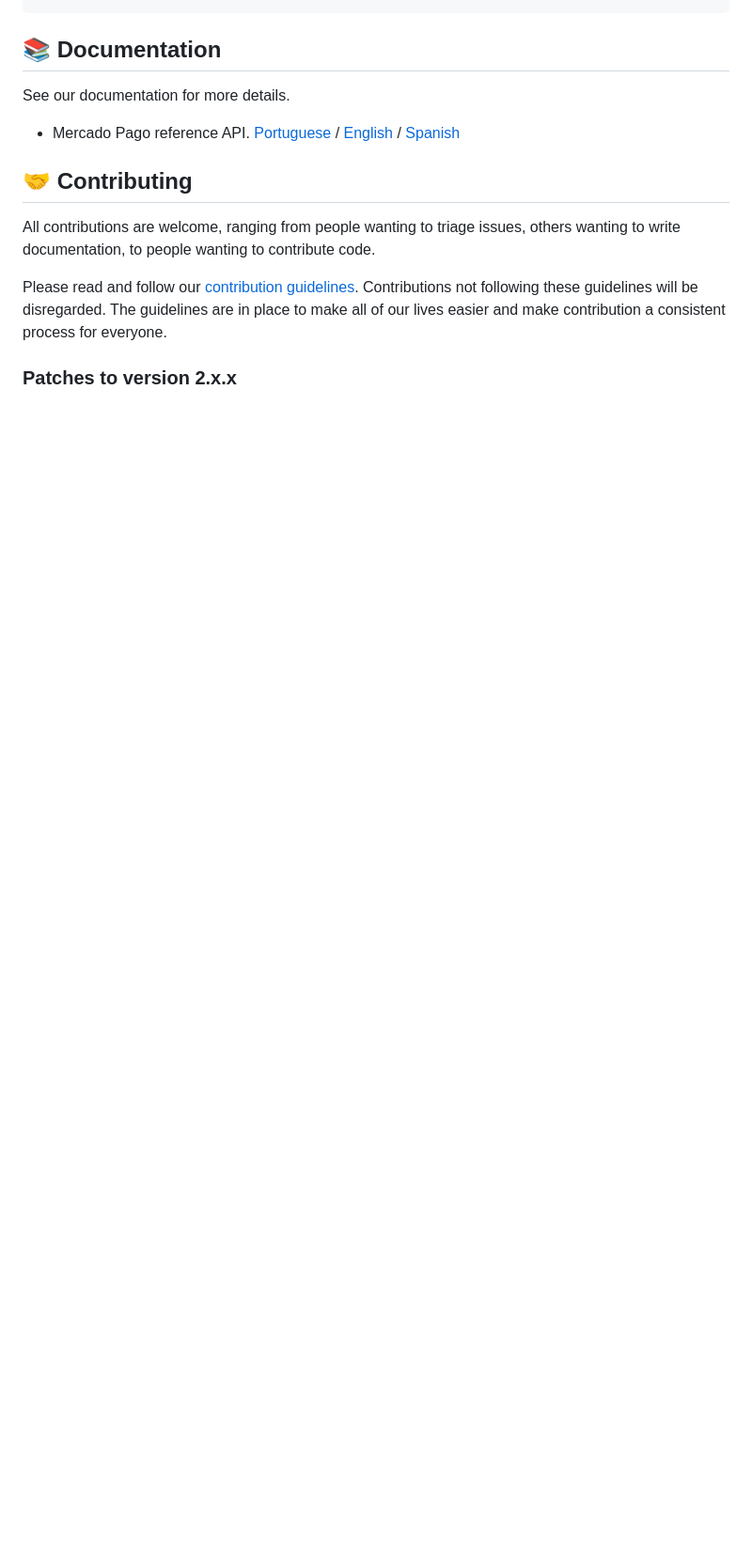
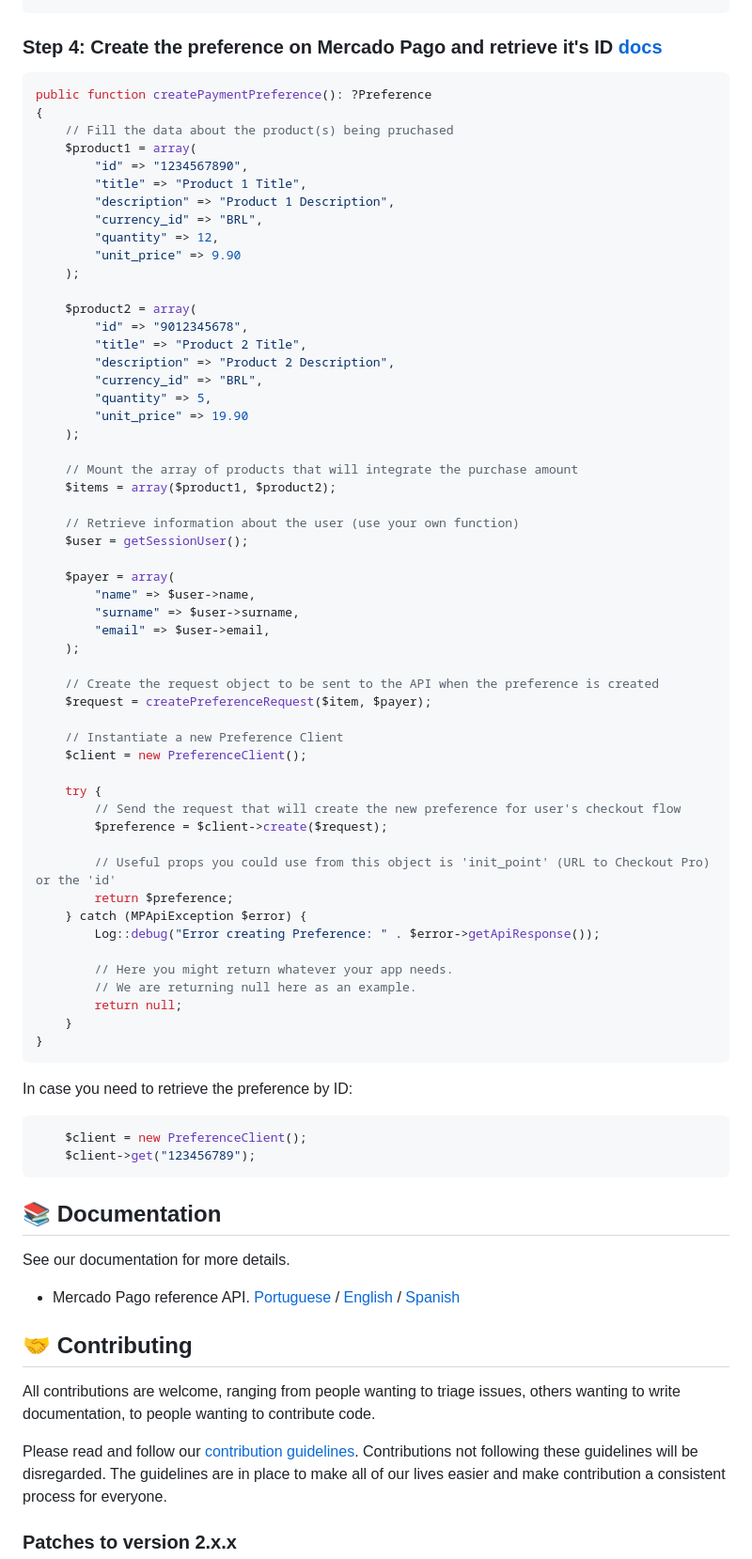
Before and after one commit to mercadopago/sdk-php, a Markdown page: README.md, the part around one of its changes. Shown at 94% size. Rendered like a GitHub page; blank space fills up the shorter version.

Commit message:
Patched README.md with checkout pro flow

````diff
--- a/README.md
+++ b/README.md
@@ -141,3 +207,68 @@ $payment = $client->create($request);
+### Step 4: Create the preference on Mercado Pago and retrieve it's ID [docs](https://www.mercadopago.com.br/developers/pt/docs/sdks-library/server-side/php/preferences)
+
+```php
+public function createPaymentPreference(): ?Preference
+{
+    // Fill the data about the product(s) being pruchased
+    $product1 = array(
+        "id" => "1234567890",
+        "title" => "Product 1 Title",
+        "description" => "Product 1 Description",
+        "currency_id" => "BRL",
+        "quantity" => 12,
+        "unit_price" => 9.90
+    );
+
+    $product2 = array(
+        "id" => "9012345678",
+        "title" => "Product 2 Title",
+        "description" => "Product 2 Description",
+        "currency_id" => "BRL",
+        "quantity" => 5,
+        "unit_price" => 19.90
+    );
+
+    // Mount the array of products that will integrate the purchase amount
+    $items = array($product1, $product2);
+
+    // Retrieve information about the user (use your own function)
+    $user = getSessionUser();
+
+    $payer = array(
+        "name" => $user->name,
+        "surname" => $user->surname,
+        "email" => $user->email,
+    );
+
+    // Create the request object to be sent to the API when the preference is created
+    $request = createPreferenceRequest($item, $payer);
+
+    // Instantiate a new Preference Client
+    $client = new PreferenceClient();
+
+    try {
+        // Send the request that will create the new preference for user's checkout flow
+        $preference = $client->create($request);
+
+        // Useful props you could use from this object is 'init_point' (URL to Checkout Pro) or the 'id'
+        return $preference;
+    } catch (MPApiException $error) {
+        Log::debug("Error creating Preference: " . $error->getApiResponse());
+
+        // Here you might return whatever your app needs.
+        // We are returning null here as an example.
+        return null;
+    }
+}
+```
+
+In case you need to retrieve the preference by ID:
+
+```php
+    $client = new PreferenceClient();
+    $client->get("123456789");
+```
+
 ## 📚 Documentation
 
 See our documentation for more details.
````
Also changed, not shown: other parts of README.md (+68 -2 lines).
